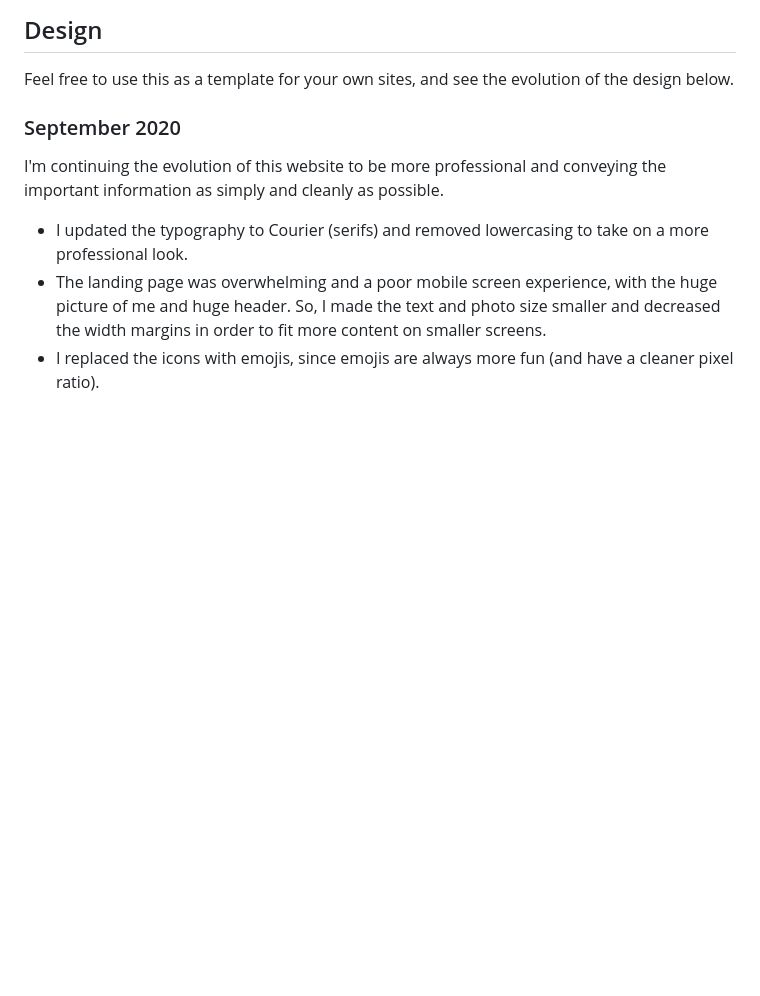
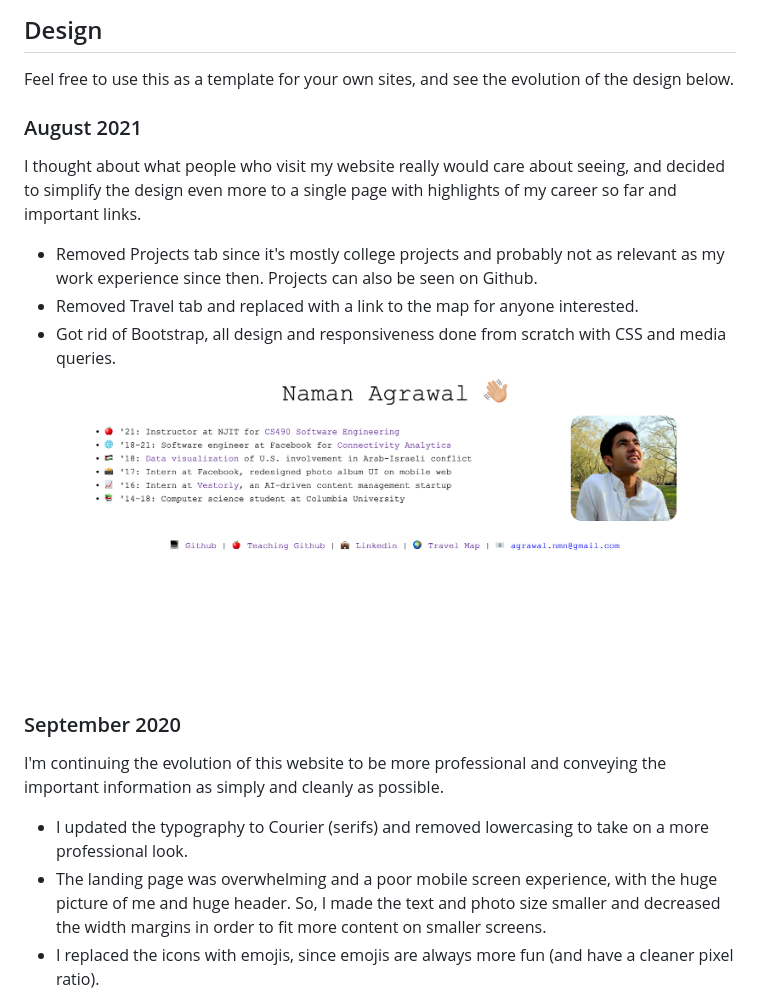
Before and after one commit to namanaman/namanaman.github.io, a Markdown page: README.md, the part around the change. Rendered like a GitHub page; pictures changed too: images/web_shot6.png (added); blank space fills up the shorter version.

Commit message:
UI update, single page, no bootstrap

```diff
--- a/README.md
+++ b/README.md
@@ -5,6 +5,13 @@ My personal site designed & developed using HTML, CSS, and Bootstrap. Features a
 
 ## Design
 Feel free to use this as a template for your own sites, and see the evolution of the design below.
+
+### August 2021
+I thought about what people who visit my website really would care about seeing, and decided to simplify the design even more to a single page with highlights of my career so far and important links.
+* Removed Projects tab since it's mostly college projects and probably not as relevant as my work experience since then. Projects can also be seen on Github.
+* Removed Travel tab and replaced with a link to the map for anyone interested.
+* Got rid of Bootstrap, all design and responsiveness done from scratch with CSS and media queries.
+![Not found](/images/web_shot6.png?raw=true "View 6")
 
 ### September 2020
 I'm continuing the evolution of this website to be more professional and conveying the important information as simply and cleanly as possible.
```
Also changed, not shown: 9 other files.
